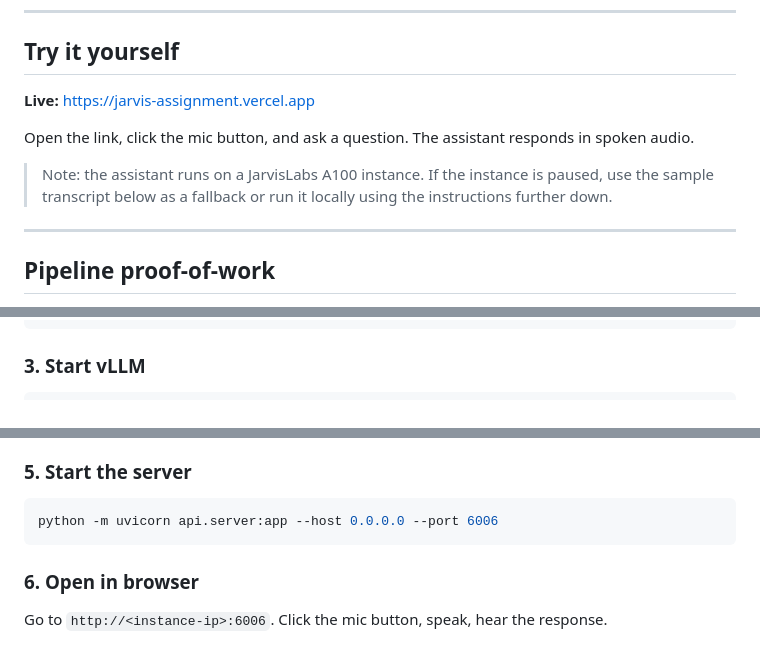
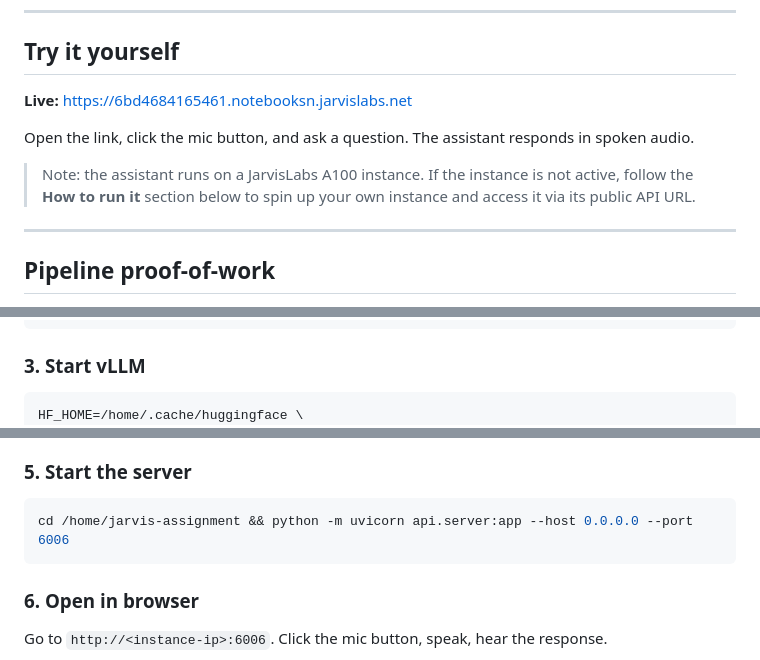
Before and after one commit to cybesama/jarvis-assignment, a Markdown page: README.md, 3 parts joined by grey strips. GitHub-like rendering.

Commit message:
Update live demo link and improve instructions in README.md

````diff
--- a/README.md
+++ b/README.md
@@ -16,11 +16,11 @@ I faced this problem myself. When I first tried to navigate JarvisLabs, I wasn't
 
 ## Try it yourself
 
-**Live:** [https://jarvis-assignment.vercel.app](https://jarvis-assignment.vercel.app)
+**Live:** [https://6bd4684165461.notebooksn.jarvislabs.net](https://6bd4684165461.notebooksn.jarvislabs.net)
 
 Open the link, click the mic button, and ask a question. The assistant responds in spoken audio.
 
-> Note: the assistant runs on a JarvisLabs A100 instance. If the instance is paused, use the sample transcript below as a fallback or run it locally using the instructions further down.
+> Note: the assistant runs on a JarvisLabs A100 instance. If the instance is not active, follow the **How to run it** section below to spin up your own instance and access it via its public API URL.
 
 ---
 
@@ -95,6 +95,7 @@ TOP_K=3
 ### 3. Start vLLM
 
 ```bash
+HF_HOME=/home/.cache/huggingface \
 FLASHINFER_DISABLE_VERSION_CHECK=1 python -m vllm.entrypoints.openai.api_server \
   --model Qwen/Qwen3-32B-AWQ \
   --quantization awq \
@@ -116,7 +117,7 @@ Scrapes `jarvislabs.ai`, chunks the content, embeds with BGE-M3, and stores in C
 ### 5. Start the server
 
 ```bash
-python -m uvicorn api.server:app --host 0.0.0.0 --port 6006
+cd /home/jarvis-assignment && python -m uvicorn api.server:app --host 0.0.0.0 --port 6006
 ```
 
 ### 6. Open in browser
````
